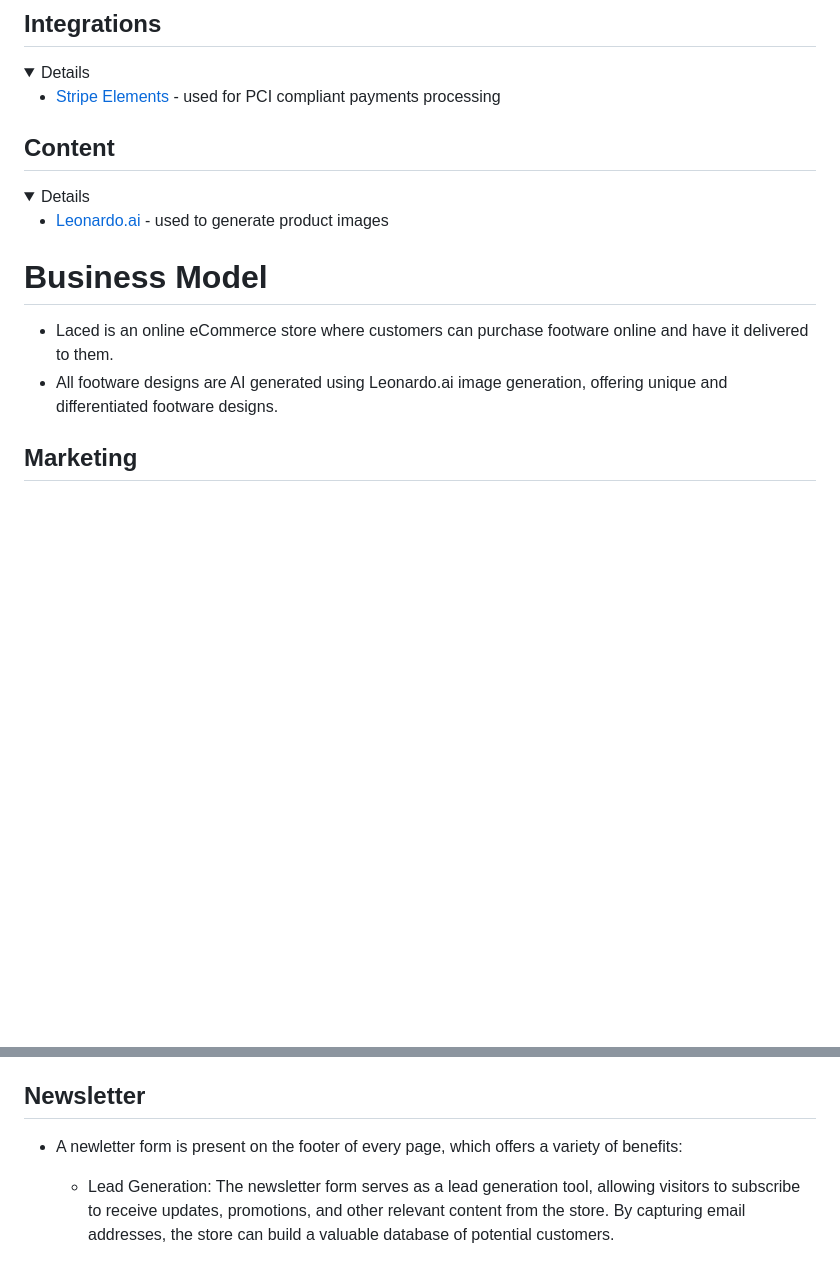
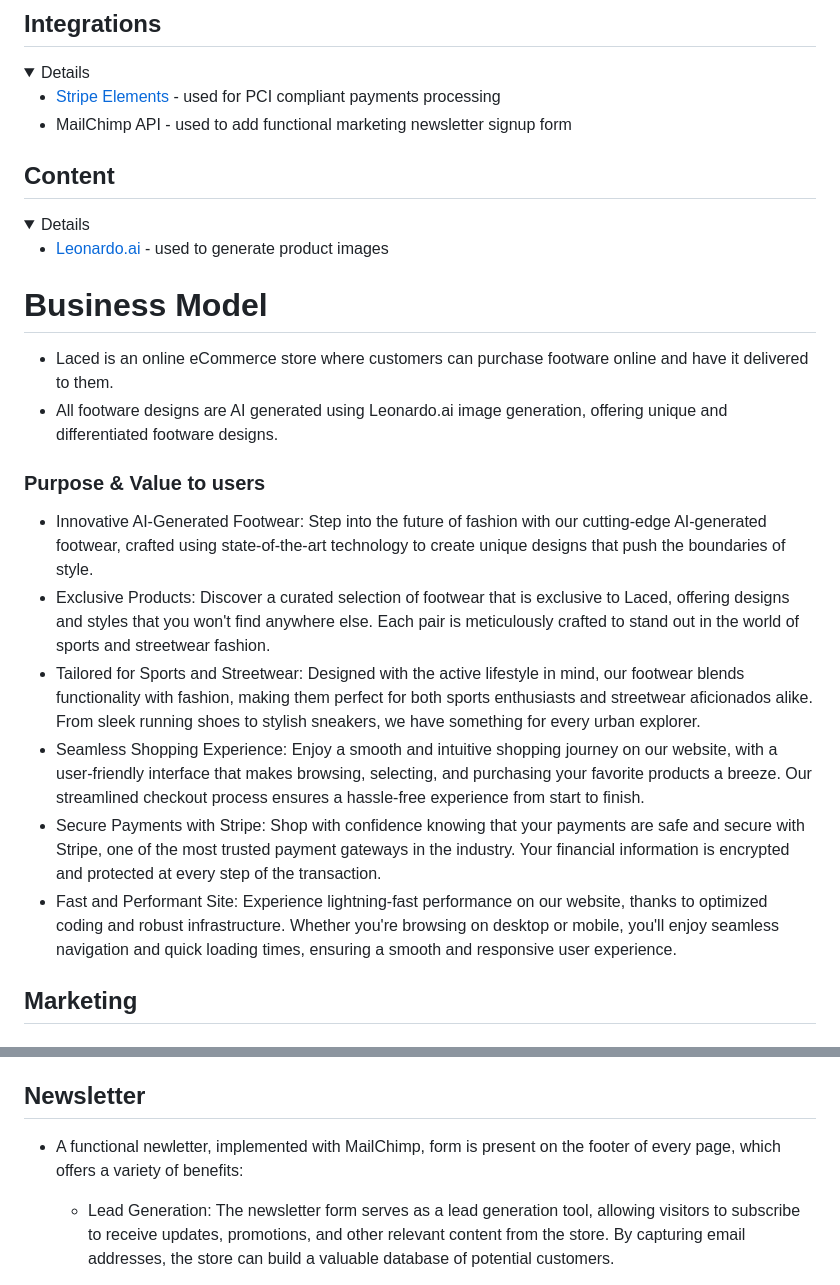
Before and after one commit to bagus0300/MarketIO, a Markdown page: README.md, 2 parts joined by grey strips. Drawn GitHub-style; folded sections open; blank space fills up the shorter version.

Commit message:
readme: add newsletter detail + value proposition to readme

```diff
--- a/README.md
+++ b/README.md
@@ -284,7 +284,7 @@ This section outlines the various technologies used throughout the project and t
 <details>
 
 - [Stripe Elements](https://stripe.com/docs/payments/elements) - used for PCI compliant payments processing
-
+- MailChimp API - used to add functional marketing newsletter signup form
 </details>
 
 ## Content
@@ -301,6 +301,15 @@ This section outlines the various technologies used throughout the project and t
 
 - Laced is an online eCommerce store where customers can purchase footware online and have it delivered to them.
 - All footware designs are AI generated using Leonardo.ai image generation, offering unique and differentiated footware designs.
+
+### Purpose & Value to users
+- Innovative AI-Generated Footwear: Step into the future of fashion with our cutting-edge AI-generated footwear, crafted using state-of-the-art technology to create unique designs that push the boundaries of style.
+- Exclusive Products: Discover a curated selection of footwear that is exclusive to Laced, offering designs and styles that you won't find anywhere else. Each pair is meticulously crafted to stand out in the world of sports and streetwear fashion.
+- Tailored for Sports and Streetwear: Designed with the active lifestyle in mind, our footwear blends functionality with fashion, making them perfect for both sports enthusiasts and streetwear aficionados alike. From sleek running shoes to stylish sneakers, we have something for every urban explorer.
+- Seamless Shopping Experience: Enjoy a smooth and intuitive shopping journey on our website, with a user-friendly interface that makes browsing, selecting, and purchasing your favorite products a breeze. Our streamlined checkout process ensures a hassle-free experience from start to finish.
+- Secure Payments with Stripe: Shop with confidence knowing that your payments are safe and secure with Stripe, one of the most trusted payment gateways in the industry. Your financial information is encrypted and protected at every step of the transaction.
+- Fast and Performant Site: Experience lightning-fast performance on our website, thanks to optimized coding and robust infrastructure. Whether you're browsing on desktop or mobile, you'll enjoy seamless navigation and quick loading times, ensuring a smooth and responsive user experience.
+
 
 ## Marketing
 
@@ -328,7 +337,7 @@ This section outlines the various technologies used throughout the project and t
 
 ## Newsletter
 
-- A newletter form is present on the footer of every page, which offers a variety of benefits:
+- A functional newletter, implemented with MailChimp, form is present on the footer of every page, which offers a variety of benefits:
 
   - Lead Generation: The newsletter form serves as a lead generation tool, allowing visitors to subscribe to receive updates, promotions, and other relevant content from the store. By capturing email addresses, the store can build a valuable database of potential customers.
 
```
